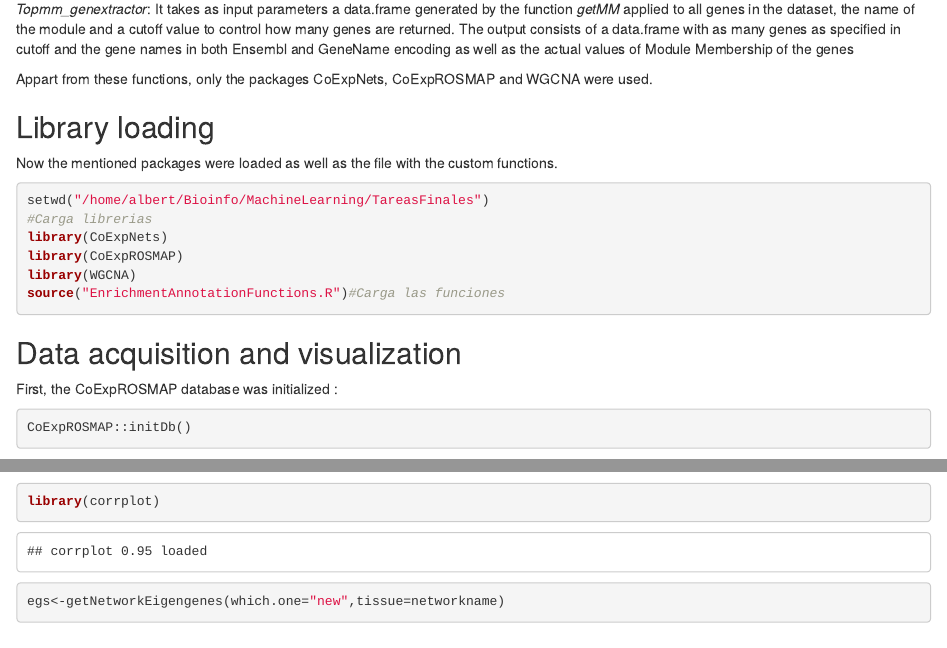
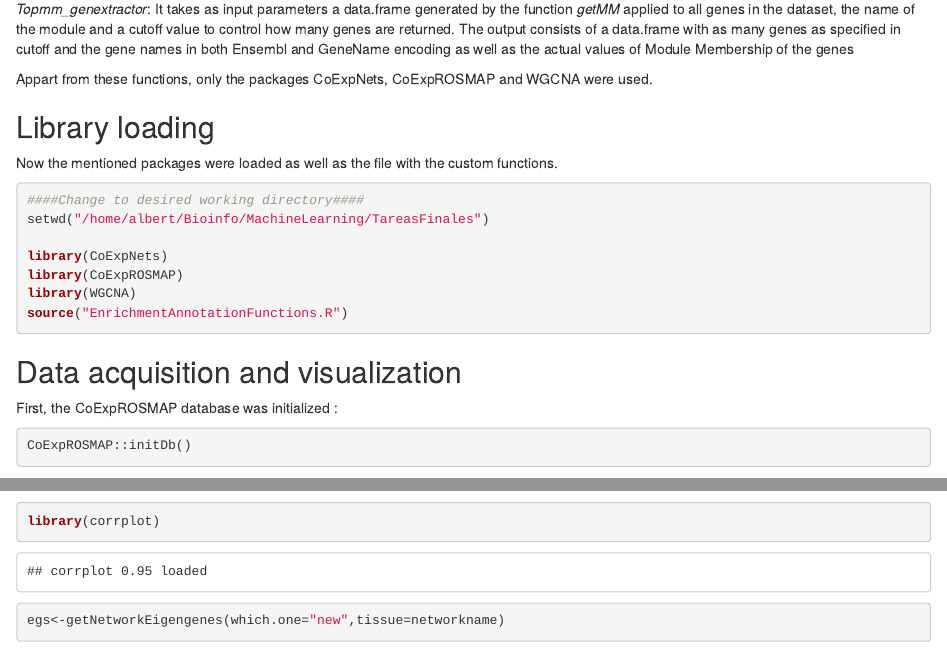
Before and after one commit to JoseLSanF/ML, an R Markdown document (Trabajo Botia.Rmd): the page in a window 1100 px wide, from 300 px down, and a second part further down, joined at a grey line. Rendered offline with R 4.5, knitr and Pandoc, with nearby package versions; some code elsewhere in the file could not run offline.

Commit message:
Update Trabajo Botia.Rmd
Traducidos comentarios del código

````diff
--- a/Trabajo Botia.Rmd
+++ b/Trabajo Botia.Rmd
@@ -20,13 +20,13 @@ Appart from these functions, only the packages CoExpNets, CoExpROSMAP and WGCNA
 Now the mentioned packages were loaded as well as the file with the custom functions.
 
 ```{r}
+####Change to desired working directory####
+setwd("/home/albert/Bioinfo/MachineLearning/TareasFinales")
 
-setwd("/home/albert/Bioinfo/MachineLearning/TareasFinales")
-#Carga librerias
 library(CoExpNets)
 library(CoExpROSMAP)
 library(WGCNA)
-source("EnrichmentAnnotationFunctions.R")#Carga las funciones
+source("EnrichmentAnnotationFunctions.R")
 ```
 
 ## Data acquisition and visualization
````
Also changed, not shown: Trabajo Botia.Rmd (5 more changed lines).
